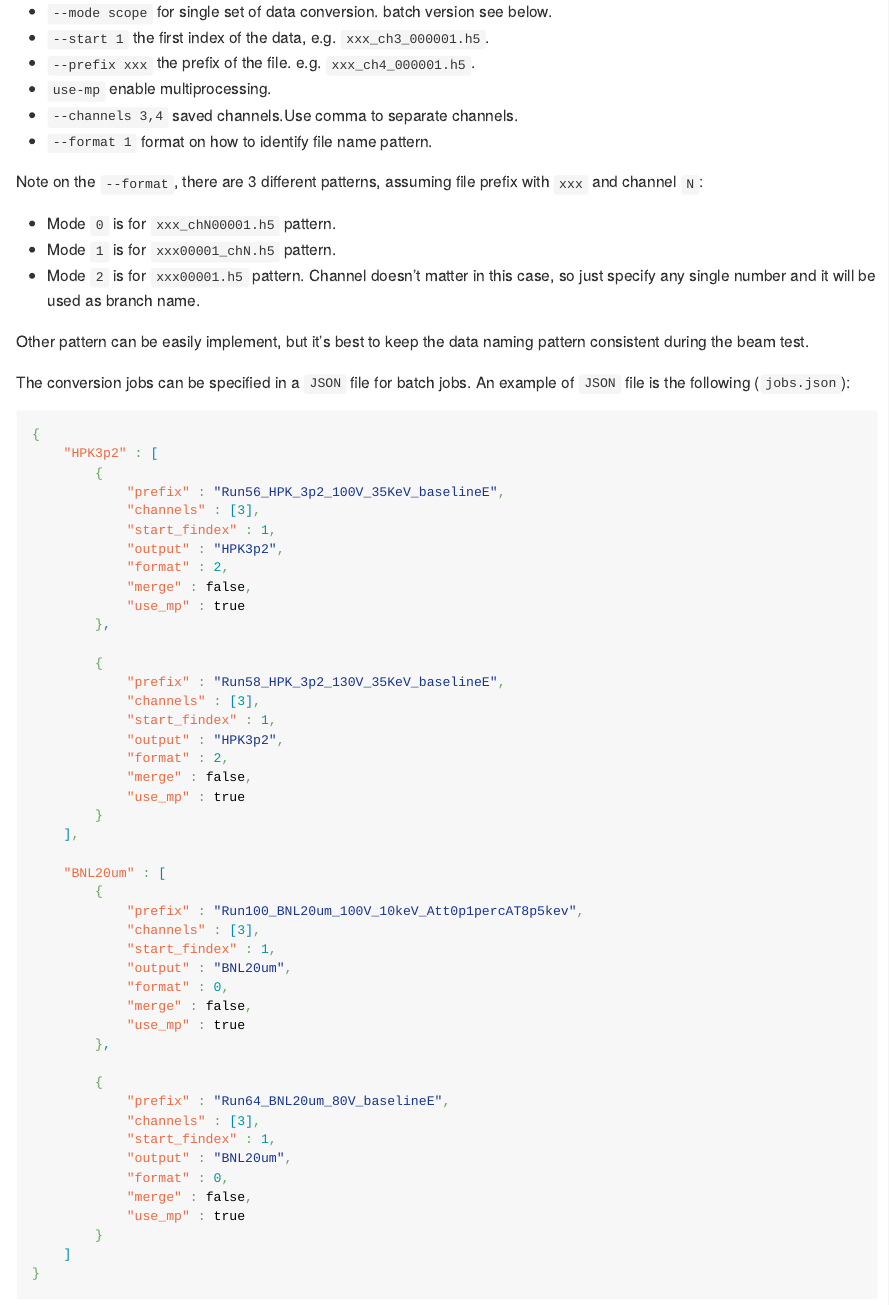
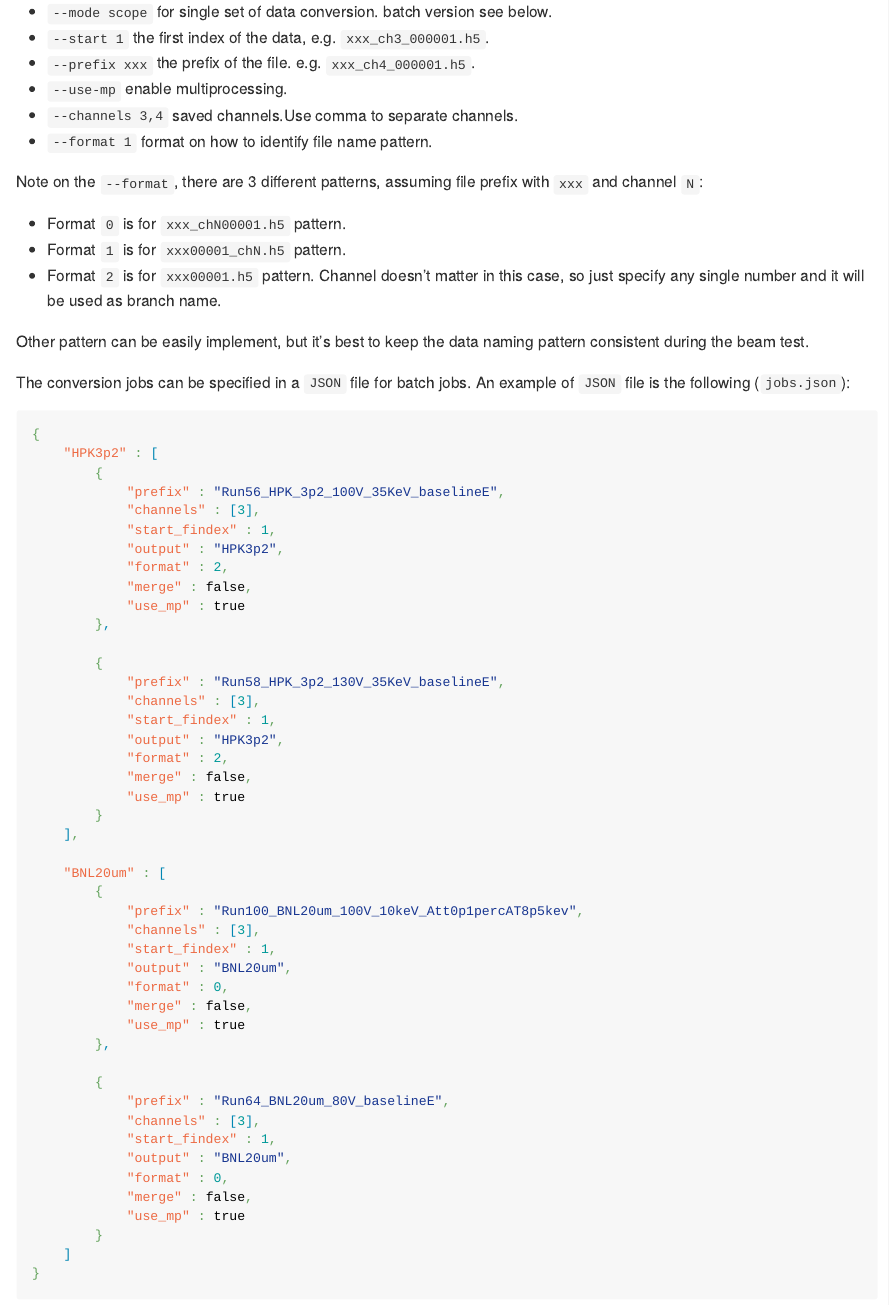
Before and after one commit to Ultra-Fast-Silicon-Detectors/SSRL2024, an R Markdown document (manuals/data_conversion.rmd): the page in a window 1100 px wide, from 400 px down. The pictures show the output file manuals/data_conversion.md that the author committed with the source, drawn offline in the style of GitHub; long lines of code are wrapped.

Commit message:
clearify data conversion flags

```diff
--- a/manuals/data_conversion.rmd
+++ b/manuals/data_conversion.rmd
@@ -25,15 +25,15 @@ where the flags are:
 + `--mode scope` for single set of data conversion. batch version see below.
 + `--start 1` the first index of the data, e.g. `xxx_ch3_000001.h5`.
 + `--prefix xxx` the prefix of the file. e.g. `xxx_ch4_000001.h5`.
-+ `use-mp` enable multiprocessing.
++ `--use-mp` enable multiprocessing.
 + `--channels 3,4` saved channels.Use comma to separate channels.
 + `--format 1` format on how to identify file name pattern.
 
 Note on the `--format`, there are 3 different patterns, assuming file prefix with `xxx` and channel `N`:
 
-+ Mode `0` is for `xxx_chN00001.h5` pattern.
-+ Mode `1` is for `xxx00001_chN.h5` pattern.
-+ Mode `2` is for `xxx00001.h5` pattern. Channel doesn't matter in this case, so just specify any single number and it will be used as branch name.
++ Format `0` is for `xxx_chN00001.h5` pattern.
++ Format `1` is for `xxx00001_chN.h5` pattern.
++ Format `2` is for `xxx00001.h5` pattern. Channel doesn't matter in this case, so just specify any single number and it will be used as branch name.
 
 Other pattern can be easily implement, but it's best to keep the data naming pattern consistent during the beam test.
 
```
Also changed, not shown: manuals/data_conversion.md.
